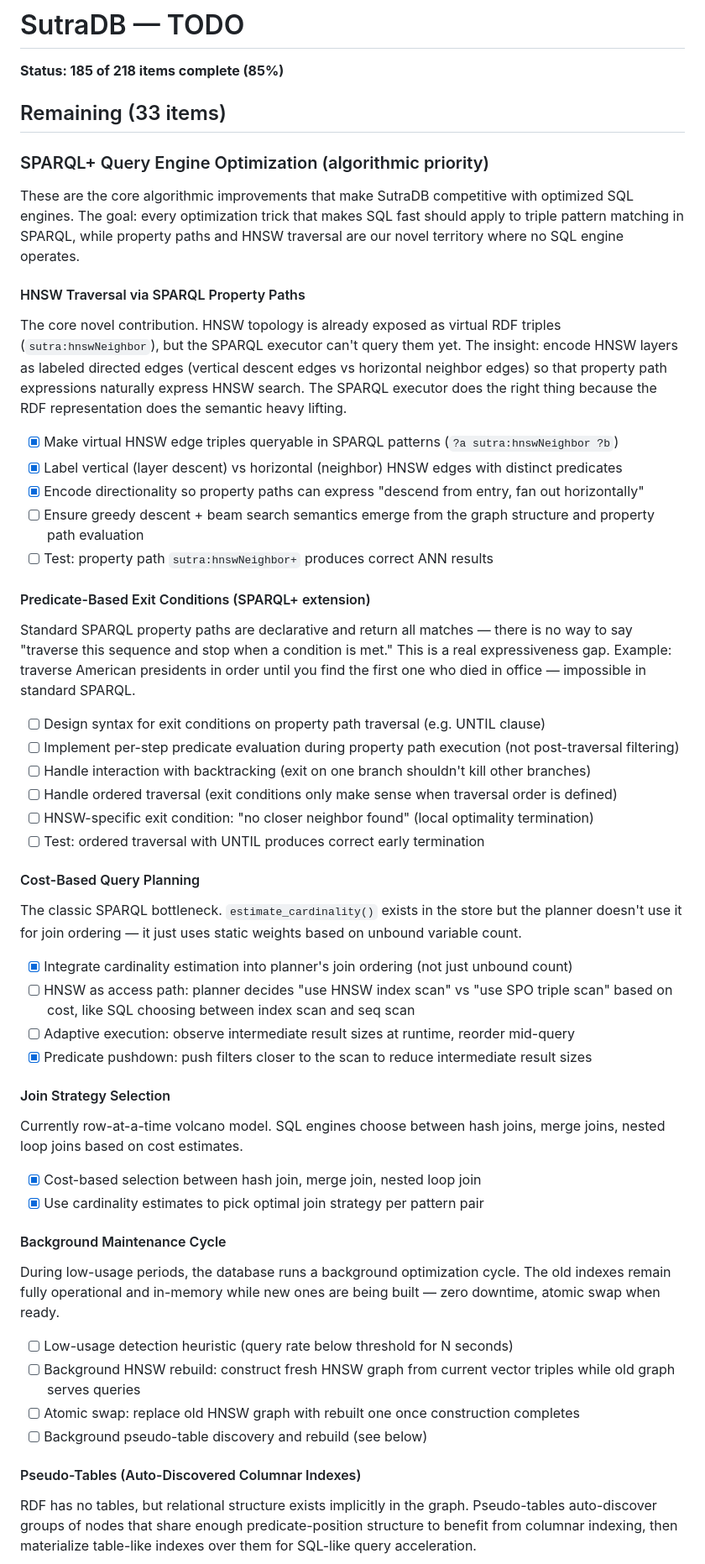
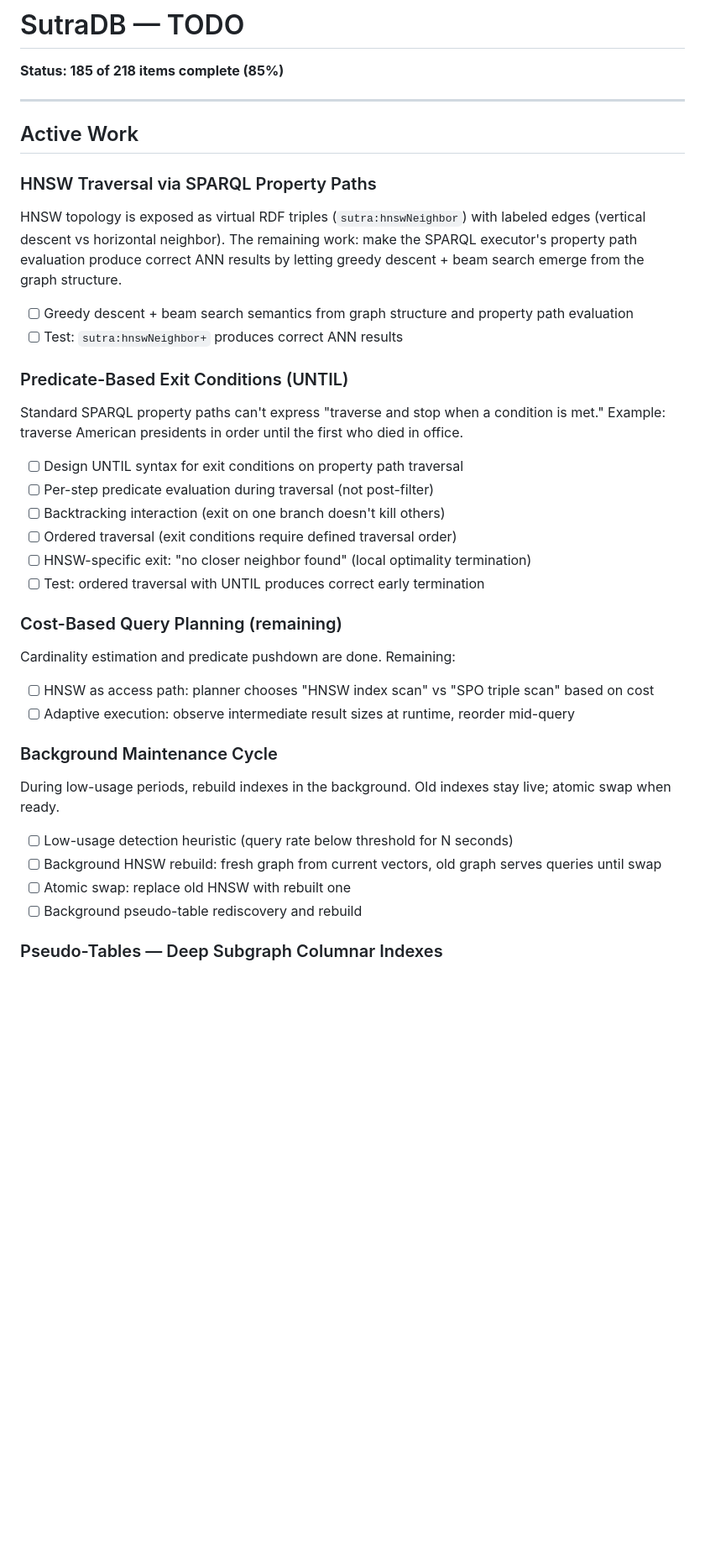
Before and after one commit to EmmaLeonhart/SutraDB, a Markdown page: TODO.md, the part around one of its changes. Shown at 84% size. GitHub-like rendering; blank space fills up the shorter version.

```diff
--- a/TODO.md
+++ b/TODO.md
@@ -2,53 +2,39 @@
 
 **Status: 185 of 218 items complete (85%)**
 
-## Remaining (33 items)
+---
 
-### SPARQL+ Query Engine Optimization (algorithmic priority)
+## Active Work
 
-These are the core algorithmic improvements that make SutraDB competitive with optimized SQL engines. The goal: every optimization trick that makes SQL fast should apply to triple pattern matching in SPARQL, while property paths and HNSW traversal are our novel territory where no SQL engine operates.
+### HNSW Traversal via SPARQL Property Paths
+HNSW topology is exposed as virtual RDF triples (`sutra:hnswNeighbor`) with labeled edges (vertical descent vs horizontal neighbor). The remaining work: make the SPARQL executor's property path evaluation produce correct ANN results by letting greedy descent + beam search emerge from the graph structure.
 
-#### HNSW Traversal via SPARQL Property Paths
-The core novel contribution. HNSW topology is already exposed as virtual RDF triples (`sutra:hnswNeighbor`), but the SPARQL executor can't query them yet. The insight: encode HNSW layers as labeled directed edges (vertical descent edges vs horizontal neighbor edges) so that property path expressions naturally express HNSW search. The SPARQL executor does the right thing because the RDF representation does the semantic heavy lifting.
+- [ ] Greedy descent + beam search semantics from graph structure and property path evaluation
+- [ ] Test: `sutra:hnswNeighbor+` produces correct ANN results
 
-- [x] Make virtual HNSW edge triples queryable in SPARQL patterns (`?a sutra:hnswNeighbor ?b`)
-- [x] Label vertical (layer descent) vs horizontal (neighbor) HNSW edges with distinct predicates
-- [x] Encode directionality so property paths can express "descend from entry, fan out horizontally"
-- [ ] Ensure greedy descent + beam search semantics emerge from the graph structure and property path evaluation
-- [ ] Test: property path `sutra:hnswNeighbor+` produces correct ANN results
+### Predicate-Based Exit Conditions (UNTIL)
+Standard SPARQL property paths can't express "traverse and stop when a condition is met." Example: traverse American presidents in order until the first who died in office.
 
-#### Predicate-Based Exit Conditions (SPARQL+ extension)
-Standard SPARQL property paths are declarative and return all matches — there is no way to say "traverse this sequence and stop when a condition is met." This is a real expressiveness gap. Example: traverse American presidents in order until you find the first one who died in office — impossible in standard SPARQL.
-
-- [ ] Design syntax for exit conditions on property path traversal (e.g. UNTIL clause)
-- [ ] Implement per-step predicate evaluation during property path execution (not post-traversal filtering)
-- [ ] Handle interaction with backtracking (exit on one branch shouldn't kill other branches)
-- [ ] Handle ordered traversal (exit conditions only make sense when traversal order is defined)
-- [ ] HNSW-specific exit condition: "no closer neighbor found" (local optimality termination)
+- [ ] Design UNTIL syntax for exit conditions on property path traversal
+- [ ] Per-step predicate evaluation during traversal (not post-filter)
+- [ ] Backtracking interaction (exit on one branch doesn't kill others)
+- [ ] Ordered traversal (exit conditions require defined traversal order)
+- [ ] HNSW-specific exit: "no closer neighbor found" (local optimality termination)
 - [ ] Test: ordered traversal with UNTIL produces correct early termination
 
-#### Cost-Based Query Planning
-The classic SPARQL bottleneck. `estimate_cardinality()` exists in the store but the planner doesn't use it for join ordering — it just uses static weights based on unbound variable count.
+### Cost-Based Query Planning (remaining)
+Cardinality estimation and predicate pushdown are done. Remaining:
 
-- [x] Integrate cardinality estimation into planner's join ordering (not just unbound count)
-- [ ] HNSW as access path: planner decides "use HNSW index scan" vs "use SPO triple scan" based on cost, like SQL choosing between index scan and seq scan
+- [ ] HNSW as access path: planner chooses "HNSW index scan" vs "SPO triple scan" based on cost
 - [ ] Adaptive execution: observe intermediate result sizes at runtime, reorder mid-query
-- [x] Predicate pushdown: push filters closer to the scan to reduce intermediate result sizes
 
-#### Join Strategy Selection
-Currently row-at-a-time volcano model. SQL engines choose between hash joins, merge joins, nested loop joins based on cost estimates.
-
-- [x] Cost-based selection between hash join, merge join, nested loop join
-- [x] Use cardinality estimates to pick optimal join strategy per pattern pair
-
-#### Background Maintenance Cycle
-During low-usage periods, the database runs a background optimization cycle. The old indexes remain fully operational and in-memory while new ones are being built — zero downtime, atomic swap when ready.
+### Background Maintenance Cycle
+During low-usage periods, rebuild indexes in the background. Old indexes stay live; atomic swap when ready.
 
 - [ ] Low-usage detection heuristic (query rate below threshold for N seconds)
-- [ ] Background HNSW rebuild: construct fresh HNSW graph from current vector triples while old graph serves queries
-- [ ] Atomic swap: replace old HNSW graph with rebuilt one once construction completes
-- [ ] Background pseudo-table discovery and rebuild (see below)
+- [ ] Background HNSW rebuild: fresh graph from current vectors, old graph serves queries until swap
+- [ ] Atomic swap: replace old HNSW with rebuilt one
+- [ ] Background pseudo-table rediscovery and rebuild
 
-#### Pseudo-Tables (Auto-Discovered Columnar Indexes)
-RDF has no tables, but relational structure exists implicitly in the graph. Pseudo-tables auto-discover groups of nodes that share enough predicate-position structure to benefit from columnar indexing, then materialize table-like indexes over them for SQL-like query acceleration.
+### Pseudo-Tables — Deep Subgraph Columnar Indexes
 
```
Also changed, not shown: other parts of TODO.md (+61 -61 lines).
